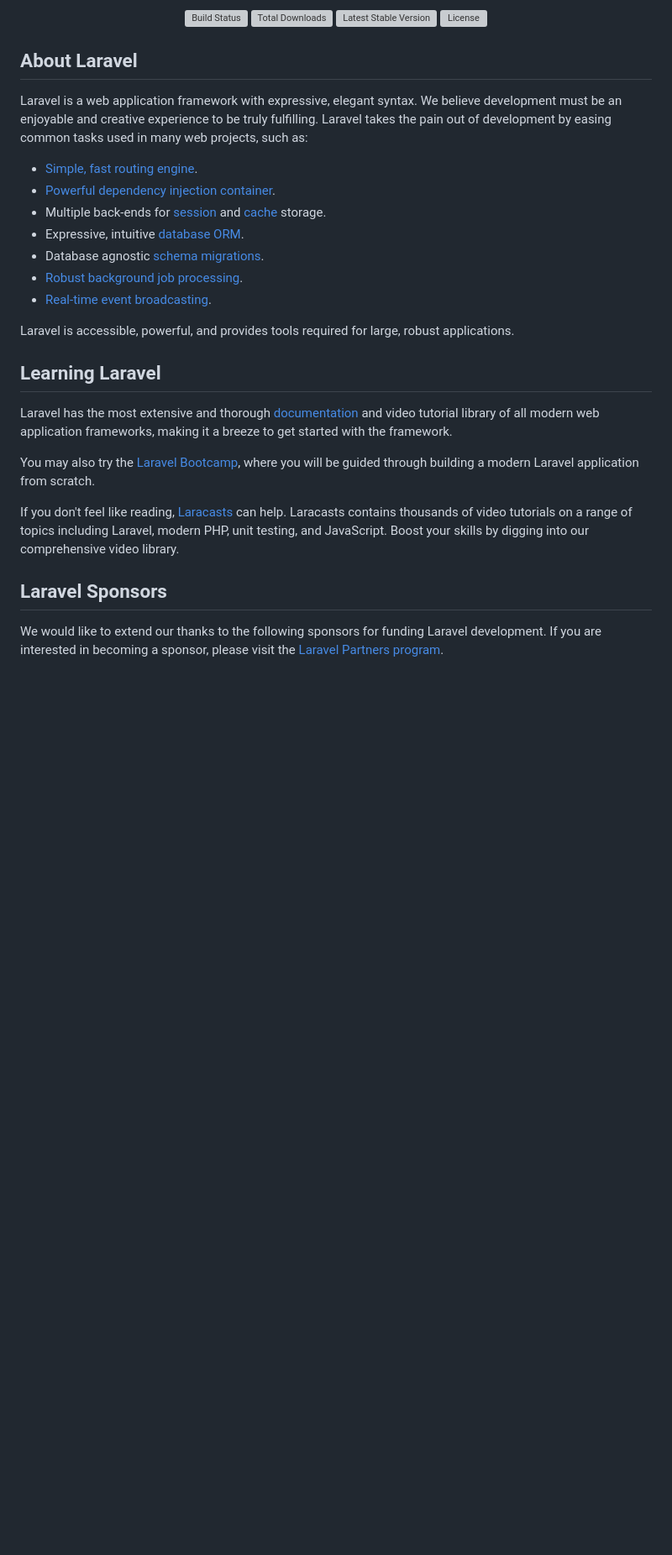
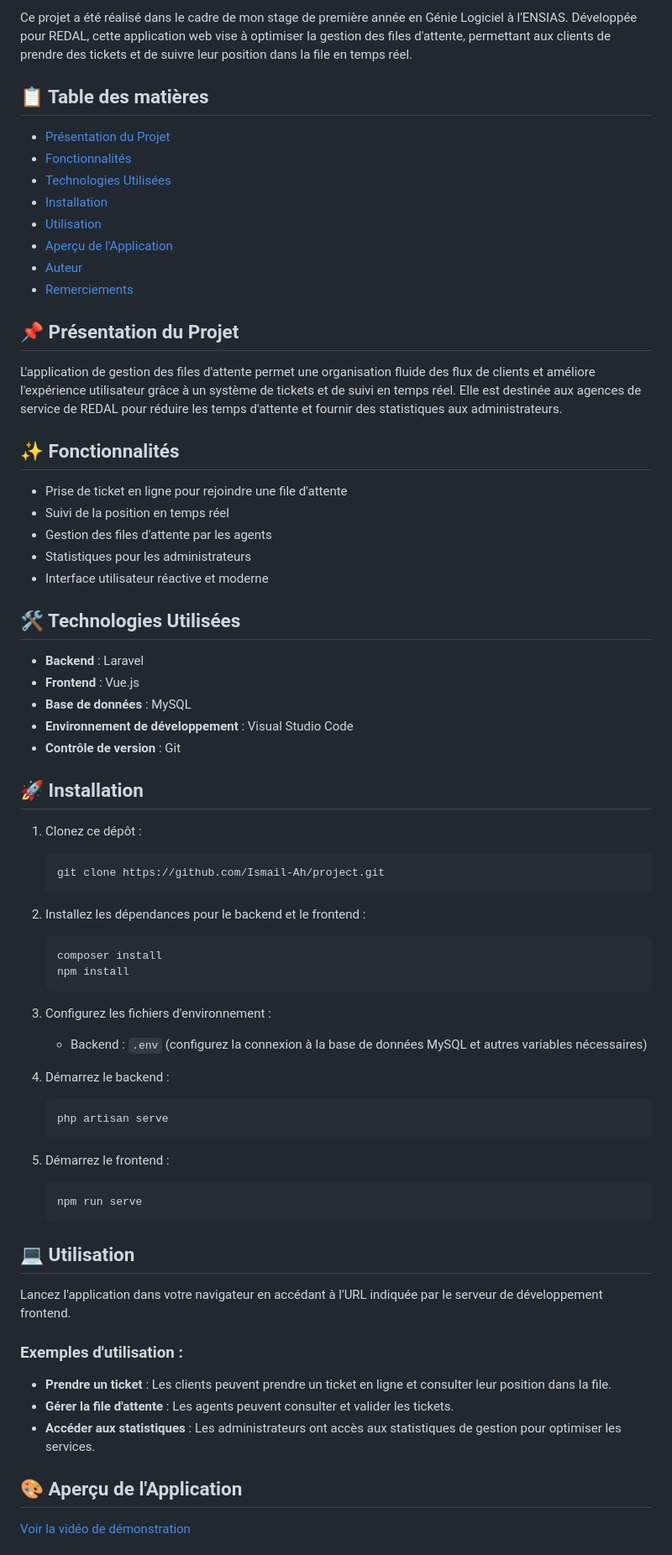
Before and after one commit to Ismail-Ah/GestionFilesAttente, a Markdown page: README.md, the part around one of its changes. Shown at 84% size. Drawn GitHub-style; blank space fills up the shorter version; grey boxes are pictures that could not be loaded.

````diff
--- a/README.md
+++ b/README.md
@@ -2,34 +2,64 @@
 
-<p align="center">
-<a href="https://github.com/laravel/framework/actions"><img src="https://github.com/laravel/framework/workflows/tests/badge.svg" alt="Build Status"></a>
-<a href="https://packagist.org/packages/laravel/framework"><img src="https://img.shields.io/packagist/dt/laravel/framework" alt="Total Downloads"></a>
-<a href="https://packagist.org/packages/laravel/framework"><img src="https://img.shields.io/packagist/v/laravel/framework" alt="Latest Stable Version"></a>
-<a href="https://packagist.org/packages/laravel/framework"><img src="https://img.shields.io/packagist/l/laravel/framework" alt="License"></a>
-</p>
+Ce projet a été réalisé dans le cadre de mon stage de première année en Génie Logiciel à l'ENSIAS. Développée pour REDAL, cette application web vise à optimiser la gestion des files d'attente, permettant aux clients de prendre des tickets et de suivre leur position dans la file en temps réel.
 
-## About Laravel
+## 📋 Table des matières
+- [Présentation du Projet](#présentation-du-projet)
+- [Fonctionnalités](#fonctionnalités)
+- [Technologies Utilisées](#technologies-utilisées)
+- [Installation](#installation)
+- [Utilisation](#utilisation)
+- [Aperçu de l'Application](#aperçu-de-lapplication)
+- [Auteur](#auteur)
+- [Remerciements](#remerciements)
 
-Laravel is a web application framework with expressive, elegant syntax. We believe development must be an enjoyable and creative experience to be truly fulfilling. Laravel takes the pain out of development by easing common tasks used in many web projects, such as:
+## 📌 Présentation du Projet
+L'application de gestion des files d'attente permet une organisation fluide des flux de clients et améliore l'expérience utilisateur grâce à un système de tickets et de suivi en temps réel. Elle est destinée aux agences de service de REDAL pour réduire les temps d'attente et fournir des statistiques aux administrateurs.
 
-- [Simple, fast routing engine](https://laravel.com/docs/routing).
-- [Powerful dependency injection container](https://laravel.com/docs/container).
-- Multiple back-ends for [session](https://laravel.com/docs/session) and [cache](https://laravel.com/docs/cache) storage.
-- Expressive, intuitive [database ORM](https://laravel.com/docs/eloquent).
-- Database agnostic [schema migrations](https://laravel.com/docs/migrations).
-- [Robust background job processing](https://laravel.com/docs/queues).
-- [Real-time event broadcasting](https://laravel.com/docs/broadcasting).
+## ✨ Fonctionnalités
+- Prise de ticket en ligne pour rejoindre une file d'attente
+- Suivi de la position en temps réel
+- Gestion des files d'attente par les agents
+- Statistiques pour les administrateurs
+- Interface utilisateur réactive et moderne
 
-Laravel is accessible, powerful, and provides tools required for large, robust applications.
+## 🛠 Technologies Utilisées
+- **Backend** : Laravel
+- **Frontend** : Vue.js
+- **Base de données** : MySQL
+- **Environnement de développement** : Visual Studio Code
+- **Contrôle de version** : Git
 
-## Learning Laravel
+## 🚀 Installation
 
-Laravel has the most extensive and thorough [documentation](https://laravel.com/docs) and video tutorial library of all modern web application frameworks, making it a breeze to get started with the framework.
+1. Clonez ce dépôt :
+    ```bash
+    git clone https://github.com/Ismail-Ah/project.git
+    ```
+2. Installez les dépendances pour le backend et le frontend :
+    ```bash
+    composer install
+    npm install
+    ```
+3. Configurez les fichiers d'environnement :
+    - Backend : `.env` (configurez la connexion à la base de données MySQL et autres variables nécessaires)
 
-You may also try the [Laravel Bootcamp](https://bootcamp.laravel.com), where you will be guided through building a modern Laravel application from scratch.
+4. Démarrez le backend :
+    ```bash
+    php artisan serve
+    ```
+5. Démarrez le frontend :
+    ```bash
+    npm run serve
+    ```
 
-If you don't feel like reading, [Laracasts](https://laracasts.com) can help. Laracasts contains thousands of video tutorials on a range of topics including Laravel, modern PHP, unit testing, and JavaScript. Boost your skills by digging into our comprehensive video library.
+## 💻 Utilisation
+Lancez l'application dans votre navigateur en accédant à l'URL indiquée par le serveur de développement frontend.
 
-## Laravel Sponsors
+### Exemples d'utilisation :
+- **Prendre un ticket** : Les clients peuvent prendre un ticket en ligne et consulter leur position dans la file.
+- **Gérer la file d'attente** : Les agents peuvent consulter et valider les tickets.
+- **Accéder aux statistiques** : Les administrateurs ont accès aux statistiques de gestion pour optimiser les services.
 
-We would like to extend our thanks to the following sponsors for funding Laravel development. If you are interested in becoming a sponsor, please visit the [Laravel Partners program](https://partners.laravel.com).
+## 🎨 Aperçu de l'Application
+[Voir la vidéo de démonstration](https://drive.google.com/file/d/1JLJxI_xRk1PrD-AyqPo-aTuB893bssUW/view?usp=drive_link)
 
````
Also changed, not shown: other parts of README.md (+8 -29 lines).
